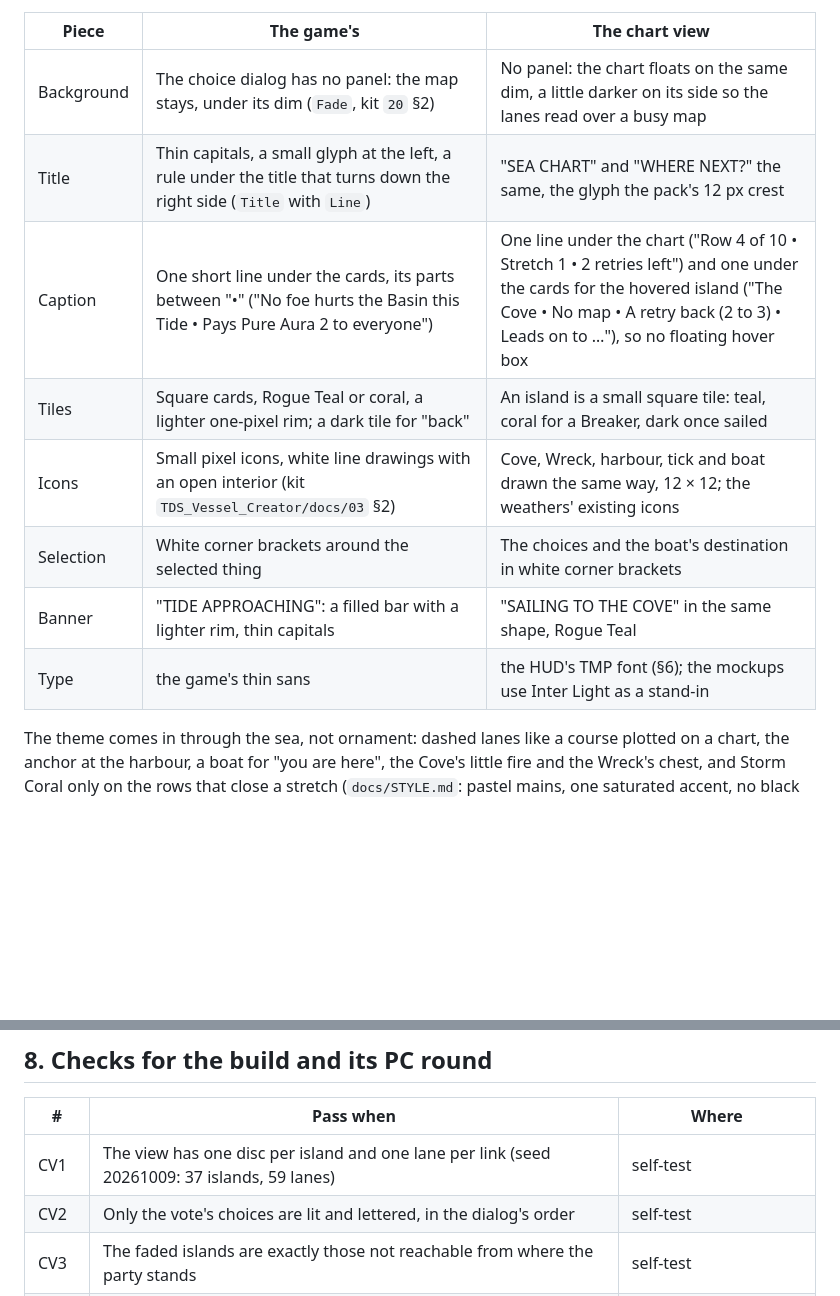
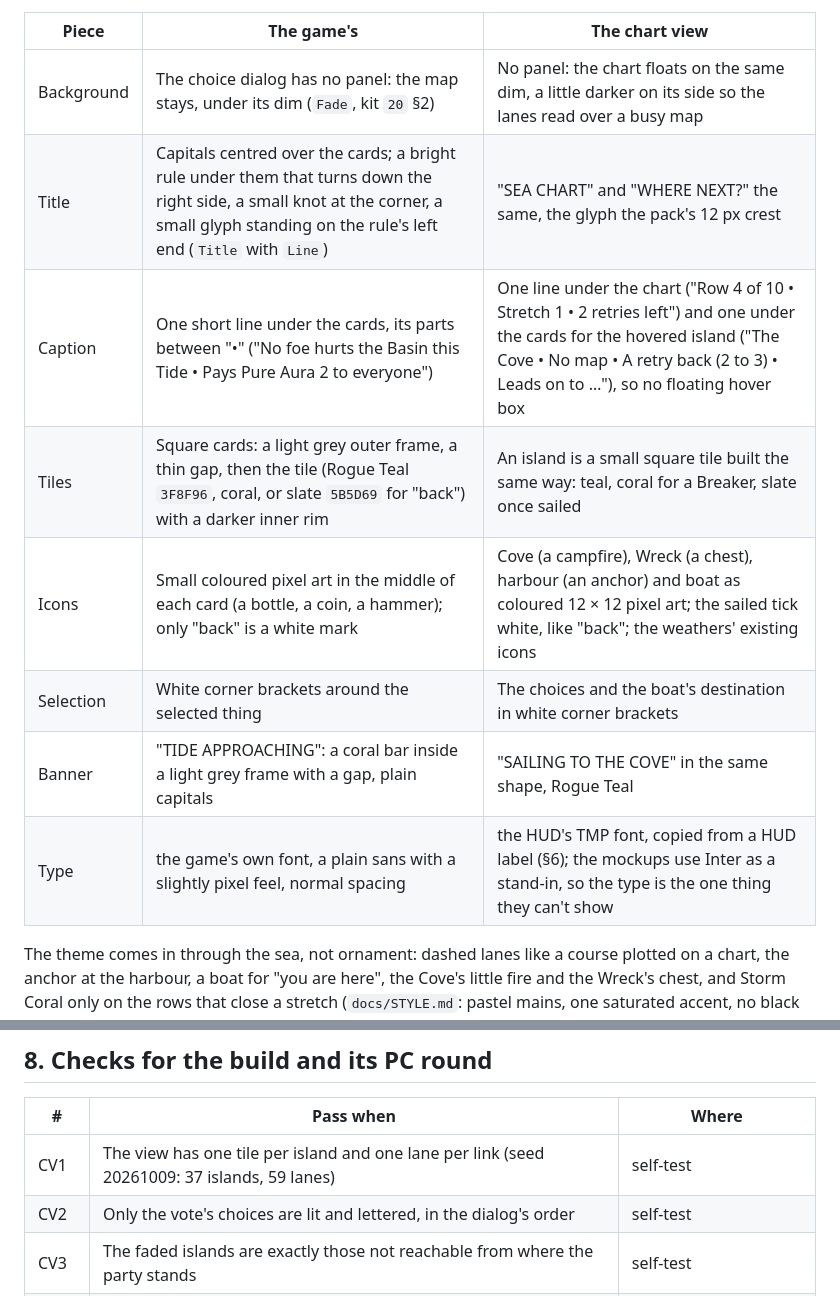
Before and after one commit to dimitriphan/Rogue-Waves, a Markdown page: docs/mode/CHART_NAVIGATION.md, 2 parts joined by grey strips. Rendered like a GitHub page; blank space fills up the shorter version.

```diff
--- a/docs/mode/CHART_NAVIGATION.md
+++ b/docs/mode/CHART_NAVIGATION.md
@@ -137,13 +137,13 @@ the PC round 4 pictures (his `round4_for_your_eye.png`):
 | Piece | The game's | The chart view |
 | --- | --- | --- |
 | Background | The choice dialog has no panel: the map stays, under its dim (`Fade`, kit `20` §2) | No panel: the chart floats on the same dim, a little darker on its side so the lanes read over a busy map |
-| Title | Thin capitals, a small glyph at the left, a rule under the title that turns down the right side (`Title` with `Line`) | "SEA CHART" and "WHERE NEXT?" the same, the glyph the pack's 12 px crest |
+| Title | Capitals centred over the cards; a bright rule under them that turns down the right side, a small knot at the corner, a small glyph standing on the rule's left end (`Title` with `Line`) | "SEA CHART" and "WHERE NEXT?" the same, the glyph the pack's 12 px crest |
 | Caption | One short line under the cards, its parts between "•" ("No foe hurts the Basin this Tide • Pays Pure Aura 2 to everyone") | One line under the chart ("Row 4 of 10 • Stretch 1 • 2 retries left") and one under the cards for the hovered island ("The Cove • No map • A retry back (2 to 3) • Leads on to …"), so no floating hover box |
-| Tiles | Square cards, Rogue Teal or coral, a lighter one-pixel rim; a dark tile for "back" | An island is a small square tile: teal, coral for a Breaker, dark once sailed |
-| Icons | Small pixel icons, white line drawings with an open interior (kit `TDS_Vessel_Creator/docs/03` §2) | Cove, Wreck, harbour, tick and boat drawn the same way, 12 × 12; the weathers' existing icons |
+| Tiles | Square cards: a light grey outer frame, a thin gap, then the tile (Rogue Teal `3F8F96`, coral, or slate `5B5D69` for "back") with a darker inner rim | An island is a small square tile built the same way: teal, coral for a Breaker, slate once sailed |
+| Icons | Small coloured pixel art in the middle of each card (a bottle, a coin, a hammer); only "back" is a white mark | Cove (a campfire), Wreck (a chest), harbour (an anchor) and boat as coloured 12 × 12 pixel art; the sailed tick white, like "back"; the weathers' existing icons |
 | Selection | White corner brackets around the selected thing | The choices and the boat's destination in white corner brackets |
-| Banner | "TIDE APPROACHING": a filled bar with a lighter rim, thin capitals | "SAILING TO THE COVE" in the same shape, Rogue Teal |
-| Type | the game's thin sans | the HUD's TMP font (§6); the mockups use Inter Light as a stand-in |
+| Banner | "TIDE APPROACHING": a coral bar inside a light grey frame with a gap, plain capitals | "SAILING TO THE COVE" in the same shape, Rogue Teal |
+| Type | the game's own font, a plain sans with a slightly pixel feel, normal spacing | the HUD's TMP font, copied from a HUD label (§6); the mockups use Inter as a stand-in, so the type is the one thing they can't show |
 
 The theme comes in through the sea, not ornament: dashed lanes like a course plotted on a chart, the anchor at the
 harbour, a boat for "you are here", the Cove's little fire and the Wreck's chest, and Storm Coral only on the rows
@@ -229,7 +229,7 @@ scope `04` [Sea Chart] gains "Navigation" and "Stops" lines pointing here, with
 
 | # | Pass when | Where |
 | --- | --- | --- |
-| CV1 | The view has one disc per island and one lane per link (seed 20261009: 37 islands, 59 lanes) | self-test |
+| CV1 | The view has one tile per island and one lane per link (seed 20261009: 37 islands, 59 lanes) | self-test |
 | CV2 | Only the vote's choices are lit and lettered, in the dialog's order | self-test |
 | CV3 | The faded islands are exactly those not reachable from where the party stands | self-test |
 | CV4 | A click on a lit island lands in `RWVote.Votes` as the card would; a second click replaces it | self-test, then by hand |
```
Also changed, not shown: other parts of docs/mode/CHART_NAVIGATION.md (+9 -9 lines), docs/PLAN.md (+7 -6 lines), docs/concepts/art/chart_look_boat.png, docs/concepts/art/chart_look_vote.png, 1 other file.
